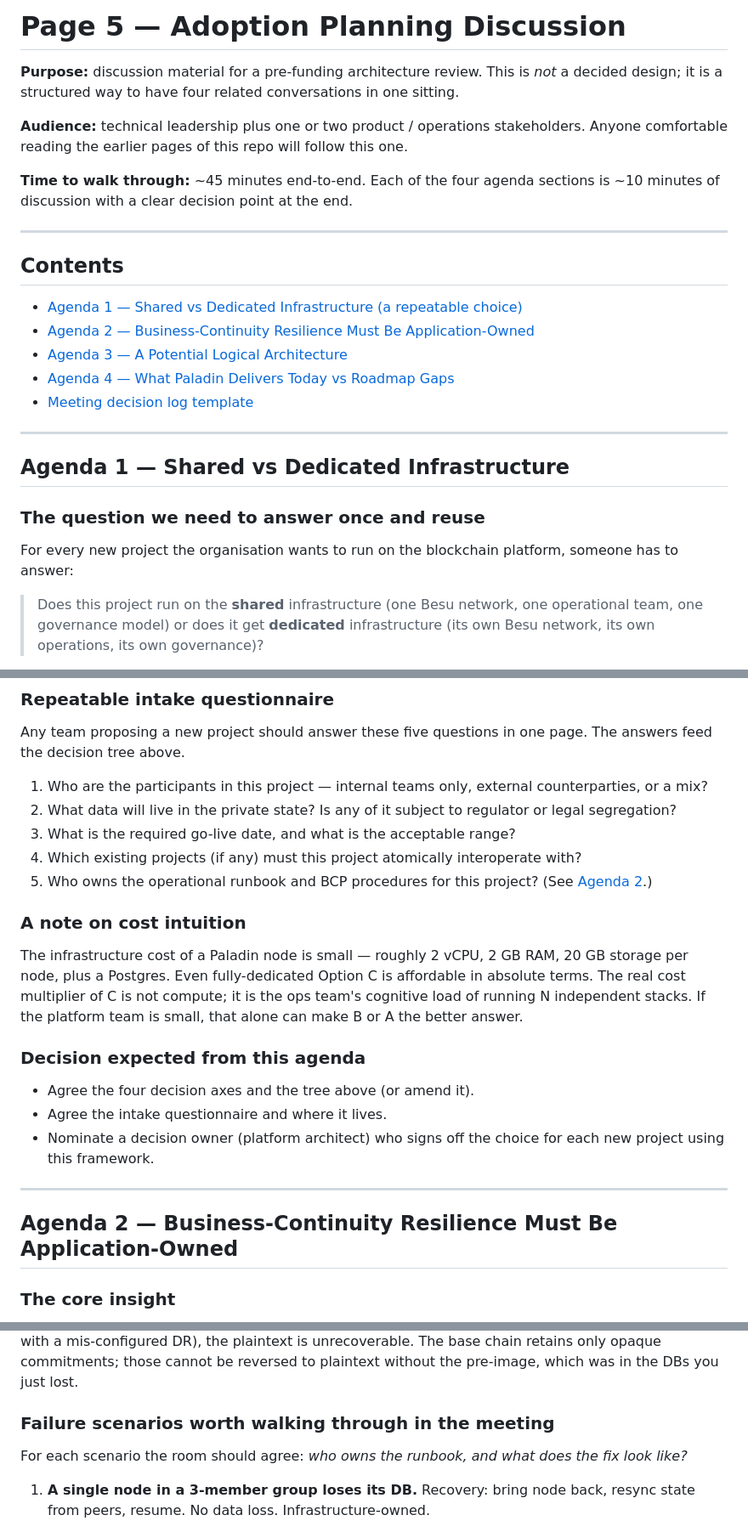
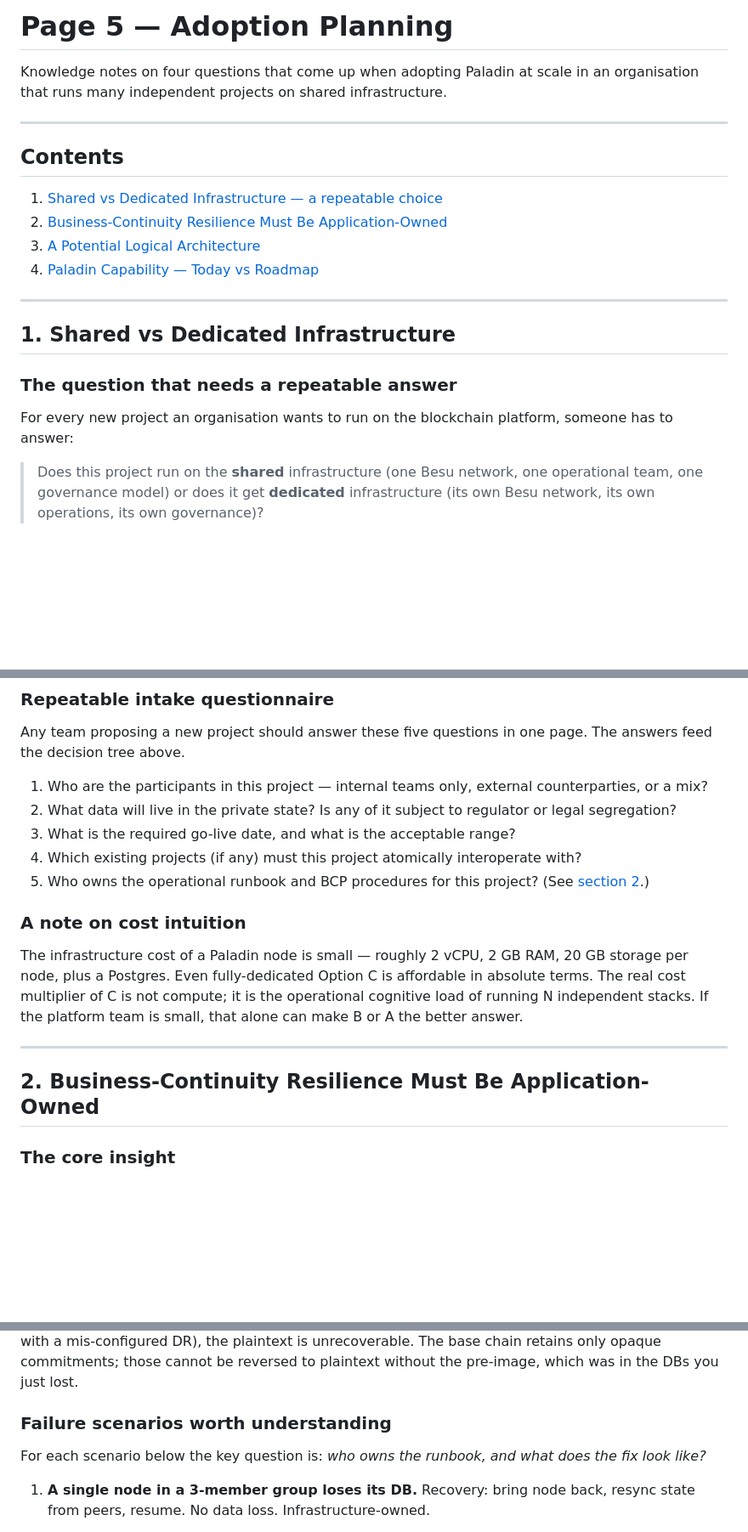
Before and after one commit to parth5805/paladin-privacy-research, a Markdown page: docs/05-adoption-planning-discussion.md, 3 parts joined by grey strips. Shown at 85% size. GitHub-like rendering; blank space fills up the shorter version.

```diff
--- a/docs/05-adoption-planning-discussion.md
+++ b/docs/05-adoption-planning-discussion.md
@@ -1,28 +1,23 @@
-# Page 5 — Adoption Planning Discussion
+# Page 5 — Adoption Planning
 
-**Purpose:** discussion material for a pre-funding architecture review. This is *not* a decided design; it is a structured way to have four related conversations in one sitting.
-
-**Audience:** technical leadership plus one or two product / operations stakeholders. Anyone comfortable reading the earlier pages of this repo will follow this one.
-
-**Time to walk through:** ~45 minutes end-to-end. Each of the four agenda sections is ~10 minutes of discussion with a clear decision point at the end.
+Knowledge notes on four questions that come up when adopting Paladin at scale in an organisation that runs many independent projects on shared infrastructure.
 
 ---
 
 ## Contents
 
-- [Agenda 1 — Shared vs Dedicated Infrastructure (a repeatable choice)](#agenda-1--shared-vs-dedicated-infrastructure)
-- [Agenda 2 — Business-Continuity Resilience Must Be Application-Owned](#agenda-2--business-continuity-resilience-must-be-application-owned)
-- [Agenda 3 — A Potential Logical Architecture](#agenda-3--a-potential-logical-architecture)
-- [Agenda 4 — What Paladin Delivers Today vs Roadmap Gaps](#agenda-4--what-paladin-delivers-today-vs-roadmap-gaps)
-- [Meeting decision log template](#meeting-decision-log-template)
+1. [Shared vs Dedicated Infrastructure — a repeatable choice](#1-shared-vs-dedicated-infrastructure)
+2. [Business-Continuity Resilience Must Be Application-Owned](#2-business-continuity-resilience-must-be-application-owned)
+3. [A Potential Logical Architecture](#3-a-potential-logical-architecture)
+4. [Paladin Capability — Today vs Roadmap](#4-paladin-capability--today-vs-roadmap)
 
 ---
 
-## Agenda 1 — Shared vs Dedicated Infrastructure
+## 1. Shared vs Dedicated Infrastructure
 
-### The question we need to answer once and reuse
+### The question that needs a repeatable answer
 
-For every new project the organisation wants to run on the blockchain platform, someone has to answer:
+For every new project an organisation wants to run on the blockchain platform, someone has to answer:
 
 > Does this project run on the **shared** infrastructure (one Besu network, one operational team, one governance model) or does it get **dedicated** infrastructure (its own Besu network, its own operations, its own governance)?
 
@@ -106,21 +101,15 @@ Any team proposing a new project should answer these five questions in one page.
 2. What data will live in the private state? Is any of it subject to regulator or legal segregation?
 3. What is the required go-live date, and what is the acceptable range?
 4. Which existing projects (if any) must this project atomically interoperate with?
-5. Who owns the operational runbook and BCP procedures for this project? (See [Agenda 2](#agenda-2--business-continuity-resilience-must-be-application-owned).)
+5. Who owns the operational runbook and BCP procedures for this project? (See [section 2](#2-business-continuity-resilience-must-be-application-owned).)
 
 ### A note on cost intuition
 
-The infrastructure cost of a Paladin node is small — roughly 2 vCPU, 2 GB RAM, 20 GB storage per node, plus a Postgres. Even fully-dedicated Option C is affordable in absolute terms. The real cost multiplier of C is not compute; it is the ops team's cognitive load of running N independent stacks. If the platform team is small, that alone can make B or A the better answer.
-
-### Decision expected from this agenda
-
-- Agree the four decision axes and the tree above (or amend it).
-- Agree the intake questionnaire and where it lives.
-- Nominate a decision owner (platform architect) who signs off the choice for each new project using this framework.
+The infrastructure cost of a Paladin node is small — roughly 2 vCPU, 2 GB RAM, 20 GB storage per node, plus a Postgres. Even fully-dedicated Option C is affordable in absolute terms. The real cost multiplier of C is not compute; it is the operational cognitive load of running N independent stacks. If the platform team is small, that alone can make B or A the better answer.
 
 ---
 
-## Agenda 2 — Business-Continuity Resilience Must Be Application-Owned
+## 2. Business-Continuity Resilience Must Be Application-Owned
 
 ### The core insight
 
@@ -143,9 +132,9 @@ That means BCP for a blockchain-backed project cannot be handled purely by the i
 
 **The "all member nodes lost" case is the sharpest one for private data.** Because privacy = fewer copies, private group state exists only on member nodes. If every member node loses its DB simultaneously (rare but possible: a bad backup restore across the fleet, a regional outage combined with a mis-configured DR), the plaintext is unrecoverable. The base chain retains only opaque commitments; those cannot be reversed to plaintext without the pre-image, which was in the DBs you just lost.
 
-### Failure scenarios worth walking through in the meeting
+### Failure scenarios worth understanding
 
-For each scenario the room should agree: *who owns the runbook, and what does the fix look like?*
+For each scenario below the key question is: *who owns the runbook, and what does the fix look like?*
 
 1. **A single node in a 3-member group loses its DB.**
    Recovery: bring node back, resync state from peers, resume. No data loss. Infrastructure-owned.
```
Also changed, not shown: other parts of docs/05-adoption-planning-discussion.md (+13 -72 lines), README.md (+1 -1 lines).
